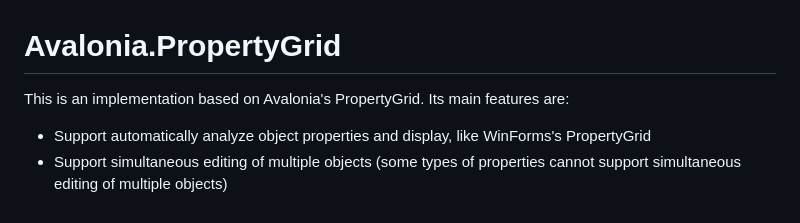
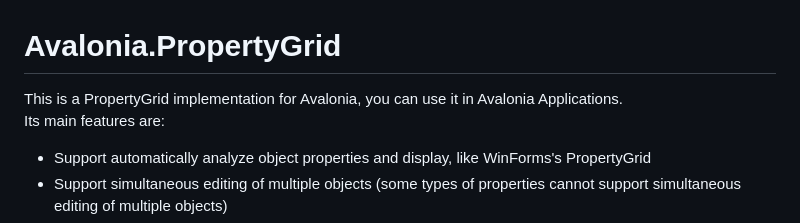
Before and after one commit to bodong1987/Avalonia.PropertyGrid, a Markdown page: README.md, the part around the change. Rendered like a GitHub page.

Commit message:
rewrite docs.

```diff
--- a/README.md
+++ b/README.md
@@ -1,5 +1,6 @@
 # Avalonia.PropertyGrid
-This is an implementation based on Avalonia's PropertyGrid. Its main features are:
+This is a PropertyGrid implementation for Avalonia, you can use it in Avalonia Applications.
+Its main features are:
 * Support automatically analyze object properties and display, like WinForms's PropertyGrid
 * Support simultaneous editing of multiple objects (some types of properties cannot support simultaneous
 editing of multiple objects)
```
